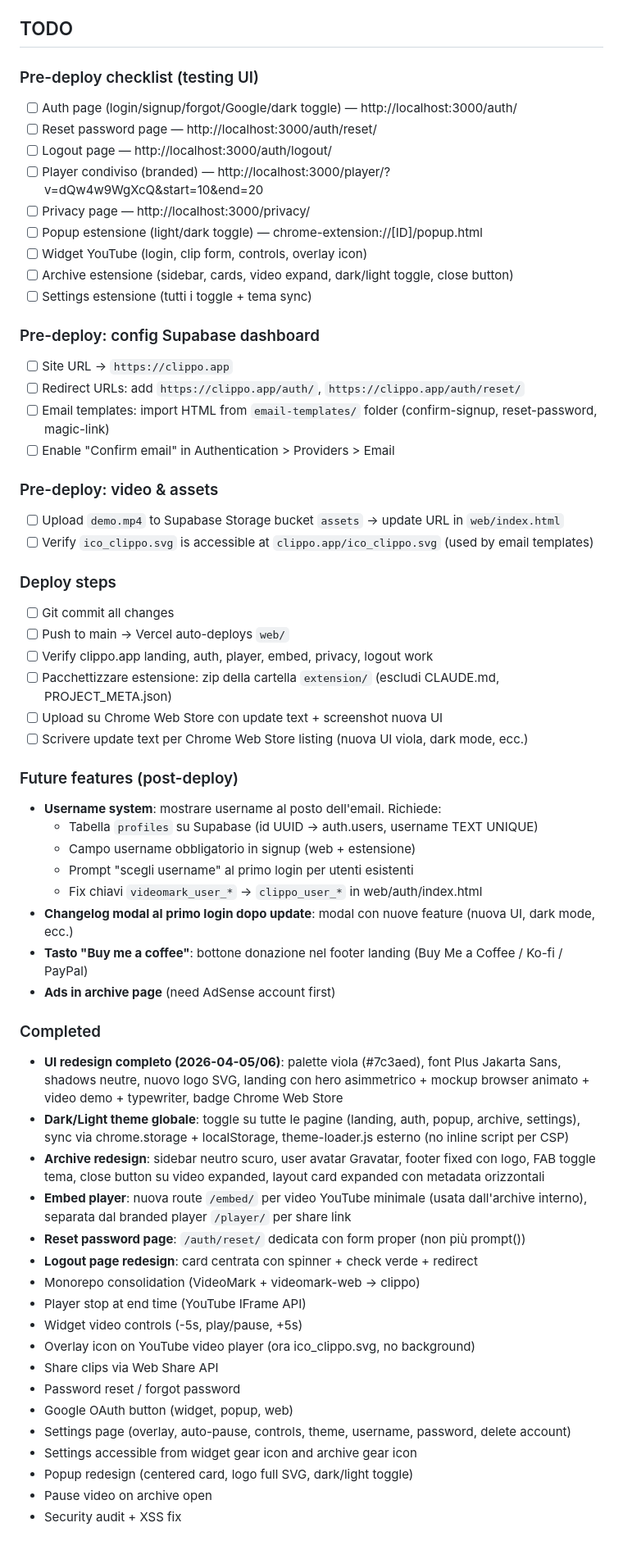
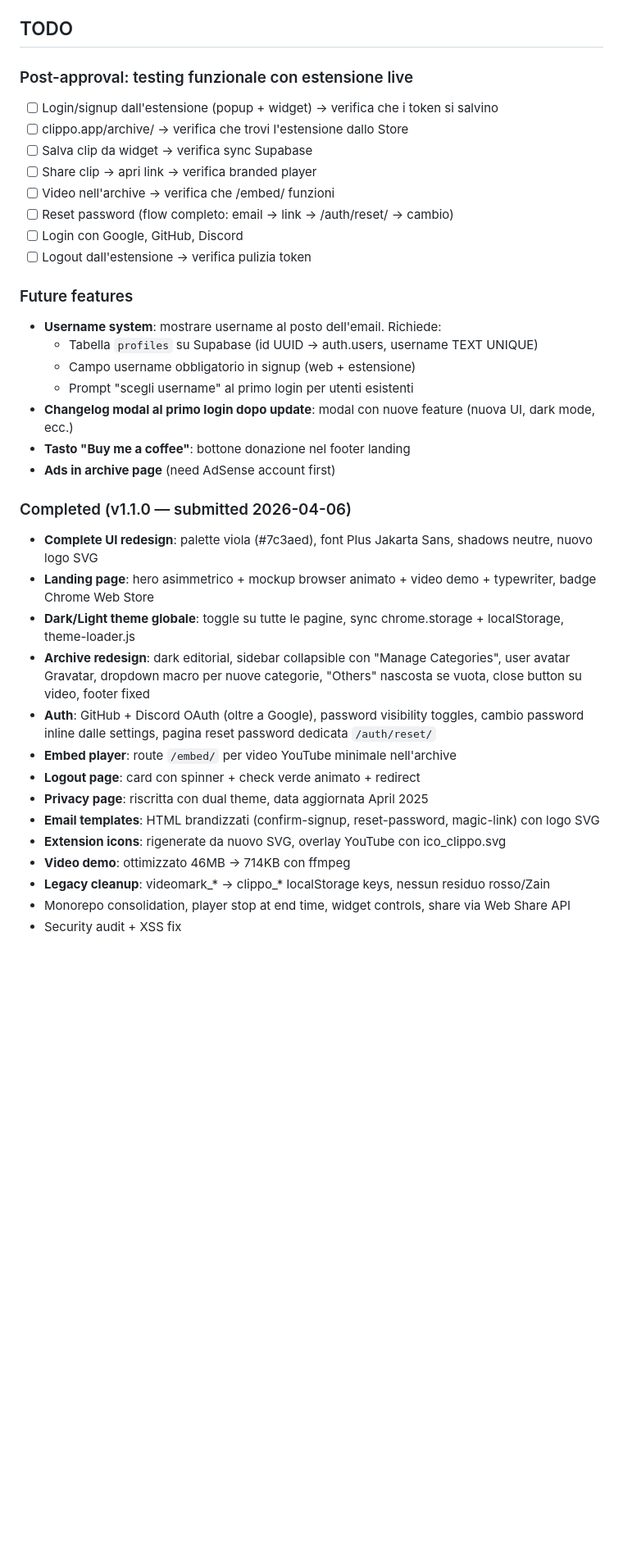
Before and after one commit to MIKdotEXE/clippo, a Markdown page: extension/CLAUDE.md, the part around the change. Shown at 82% size. GitHub-like rendering; blank space fills up the shorter version.

Commit message:
Update CLAUDE.md: v1.1.0 submitted, post-approval testing checklist
Co-Authored-By: Claude Opus 4.6 (1M context) <noreply@anthropic.com>

```diff
--- a/extension/CLAUDE.md
+++ b/extension/CLAUDE.md
@@ -135,61 +135,37 @@ clippo/
 
 ## TODO
 
-### Pre-deploy checklist (testing UI)
-- [ ] Auth page (login/signup/forgot/Google/dark toggle) — http://localhost:3000/auth/
-- [ ] Reset password page — http://localhost:3000/auth/reset/
-- [ ] Logout page — http://localhost:3000/auth/logout/
-- [ ] Player condiviso (branded) — http://localhost:3000/player/?v=dQw4w9WgXcQ&start=10&end=20
-- [ ] Privacy page — http://localhost:3000/privacy/
-- [ ] Popup estensione (light/dark toggle) — chrome-extension://[ID]/popup.html
-- [ ] Widget YouTube (login, clip form, controls, overlay icon)
-- [ ] Archive estensione (sidebar, cards, video expand, dark/light toggle, close button)
-- [ ] Settings estensione (tutti i toggle + tema sync)
+### Post-approval: testing funzionale con estensione live
+- [ ] Login/signup dall'estensione (popup + widget) → verifica che i token si salvino
+- [ ] clippo.app/archive/ → verifica che trovi l'estensione dallo Store
+- [ ] Salva clip da widget → verifica sync Supabase
+- [ ] Share clip → apri link → verifica branded player
+- [ ] Video nell'archive → verifica che /embed/ funzioni
+- [ ] Reset password (flow completo: email → link → /auth/reset/ → cambio)
+- [ ] Login con Google, GitHub, Discord
+- [ ] Logout dall'estensione → verifica pulizia token
 
-### Pre-deploy: config Supabase dashboard
-- [ ] Site URL → `https://clippo.app`
-- [ ] Redirect URLs: add `https://clippo.app/auth/`, `https://clippo.app/auth/reset/`
-- [ ] Email templates: import HTML from `email-templates/` folder (confirm-signup, reset-password, magic-link)
-- [ ] Enable "Confirm email" in Authentication > Providers > Email
-
-### Pre-deploy: video & assets
-- [ ] Upload `demo.mp4` to Supabase Storage bucket `assets` → update URL in `web/index.html`
-- [ ] Verify `ico_clippo.svg` is accessible at `clippo.app/ico_clippo.svg` (used by email templates)
-
-### Deploy steps
-- [ ] Git commit all changes
-- [ ] Push to main → Vercel auto-deploys `web/`
-- [ ] Verify clippo.app landing, auth, player, embed, privacy, logout work
-- [ ] Pacchettizzare estensione: zip della cartella `extension/` (escludi CLAUDE.md, PROJECT_META.json)
-- [ ] Upload su Chrome Web Store con update text + screenshot nuova UI
-- [ ] Scrivere update text per Chrome Web Store listing (nuova UI viola, dark mode, ecc.)
-
-### Future features (post-deploy)
+### Future features
 - **Username system**: mostrare username al posto dell'email. Richiede:
   - Tabella `profiles` su Supabase (id UUID → auth.users, username TEXT UNIQUE)
   - Campo username obbligatorio in signup (web + estensione)
   - Prompt "scegli username" al primo login per utenti esistenti
-  - Fix chiavi `videomark_user_*` → `clippo_user_*` in web/auth/index.html
 - **Changelog modal al primo login dopo update**: modal con nuove feature (nuova UI, dark mode, ecc.)
-- **Tasto "Buy me a coffee"**: bottone donazione nel footer landing (Buy Me a Coffee / Ko-fi / PayPal)
+- **Tasto "Buy me a coffee"**: bottone donazione nel footer landing
 - **Ads in archive page** (need AdSense account first)
 
-### Completed
-- **UI redesign completo (2026-04-05/06)**: palette viola (#7c3aed), font Plus Jakarta Sans, shadows neutre, nuovo logo SVG, landing con hero asimmetrico + mockup browser animato + video demo + typewriter, badge Chrome Web Store
-- **Dark/Light theme globale**: toggle su tutte le pagine (landing, auth, popup, archive, settings), sync via chrome.storage + localStorage, theme-loader.js esterno (no inline script per CSP)
-- **Archive redesign**: sidebar neutro scuro, user avatar Gravatar, footer fixed con logo, FAB toggle tema, close button su video expanded, layout card expanded con metadata orizzontali
-- **Embed player**: nuova route `/embed/` per video YouTube minimale (usata dall'archive interno), separata dal branded player `/player/` per share link
-- **Reset password page**: `/auth/reset/` dedicata con form proper (non più prompt())
-- **Logout page redesign**: card centrata con spinner + check verde + redirect
-- Monorepo consolidation (VideoMark + videomark-web → clippo)
-- Player stop at end time (YouTube IFrame API)
-- Widget video controls (-5s, play/pause, +5s)
-- Overlay icon on YouTube video player (ora ico_clippo.svg, no background)
-- Share clips via Web Share API
-- Password reset / forgot password
-- Google OAuth button (widget, popup, web)
-- Settings page (overlay, auto-pause, controls, theme, username, password, delete account)
-- Settings accessible from widget gear icon and archive gear icon
-- Popup redesign (centered card, logo full SVG, dark/light toggle)
-- Pause video on archive open
+### Completed (v1.1.0 — submitted 2026-04-06)
+- **Complete UI redesign**: palette viola (#7c3aed), font Plus Jakarta Sans, shadows neutre, nuovo logo SVG
+- **Landing page**: hero asimmetrico + mockup browser animato + video demo + typewriter, badge Chrome Web Store
+- **Dark/Light theme globale**: toggle su tutte le pagine, sync chrome.storage + localStorage, theme-loader.js
+- **Archive redesign**: dark editorial, sidebar collapsible con "Manage Categories", user avatar Gravatar, dropdown macro per nuove categorie, "Others" nascosta se vuota, close button su video, footer fixed
+- **Auth**: GitHub + Discord OAuth (oltre a Google), password visibility toggles, cambio password inline dalle settings, pagina reset password dedicata `/auth/reset/`
+- **Embed player**: route `/embed/` per video YouTube minimale nell'archive
+- **Logout page**: card con spinner + check verde animato + redirect
+- **Privacy page**: riscritta con dual theme, data aggiornata April 2025
+- **Email templates**: HTML brandizzati (confirm-signup, reset-password, magic-link) con logo SVG
+- **Extension icons**: rigenerate da nuovo SVG, overlay YouTube con ico_clippo.svg
+- **Video demo**: ottimizzato 46MB → 714KB con ffmpeg
+- **Legacy cleanup**: videomark_* → clippo_* localStorage keys, nessun residuo rosso/Zain
+- Monorepo consolidation, player stop at end time, widget controls, share via Web Share API
 - Security audit + XSS fix
```
